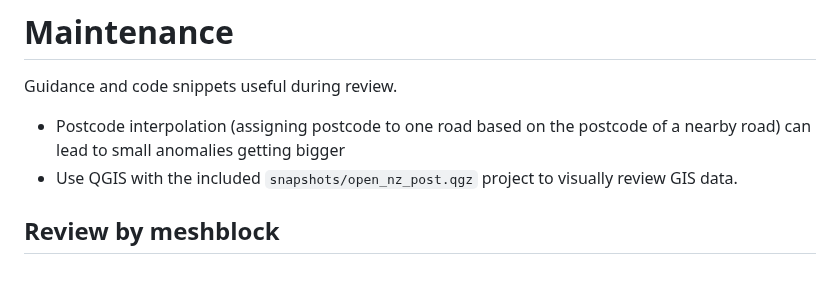
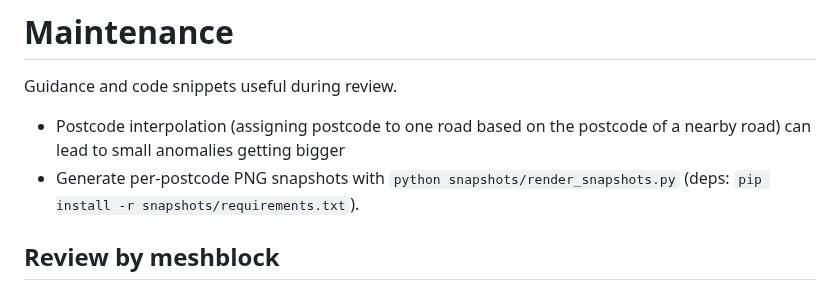
Before and after one commit to s01ipsist/open_nz_postcodes, a Markdown page: postcode_maintenance_guidance.md, the part around the change. Drawn GitHub-style.

```diff
--- a/postcode_maintenance_guidance.md
+++ b/postcode_maintenance_guidance.md
@@ -3,7 +3,7 @@
 Guidance and code snippets useful during review.
 
 - Postcode interpolation (assigning postcode to one road based on the postcode of a nearby road) can lead to small anomalies getting bigger
-- Use QGIS with the included `snapshots/open_nz_post.qgz` project to visually review GIS data.
+- Generate per-postcode PNG snapshots with `python snapshots/render_snapshots.py` (deps: `pip install -r snapshots/requirements.txt`).
 
 ## Review by meshblock
 
```
Also changed, not shown: README.md (+5 -13 lines), images/1041.png, 8 other files.
